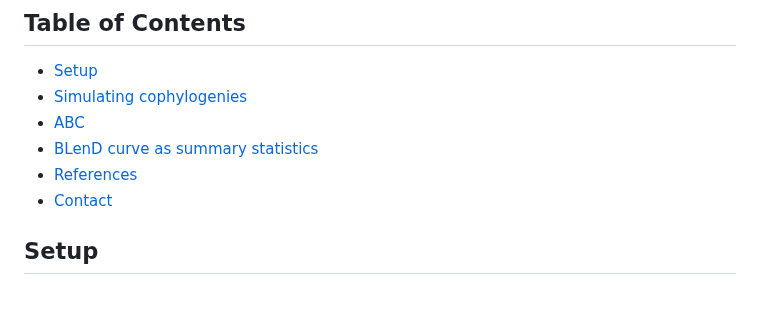
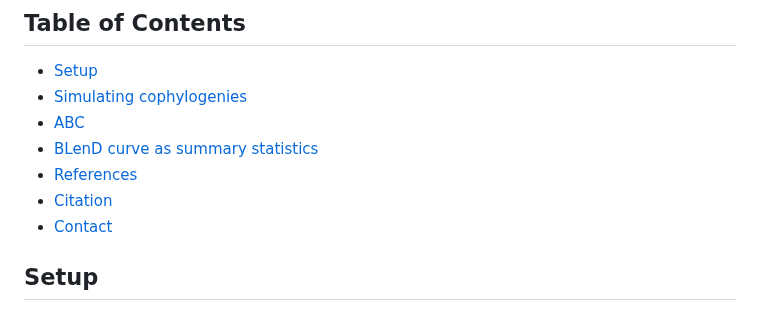
Before and after one commit to yichaozeng/cophy_ABC, a Markdown page: README.md, the part around the change. GitHub-like rendering.

```diff
--- a/README.md
+++ b/README.md
@@ -21,6 +21,7 @@ The tutorial provided here is the full procedure to estimate speciation rates fr
 - [ABC](#abc)
 - [BLenD curve as summary statistics](#blend-curve-as-summary-statistics)
 - [References](#references)
+- [Citation](#citation)
 - [Contact](#contact)
 
 ## Setup
```
